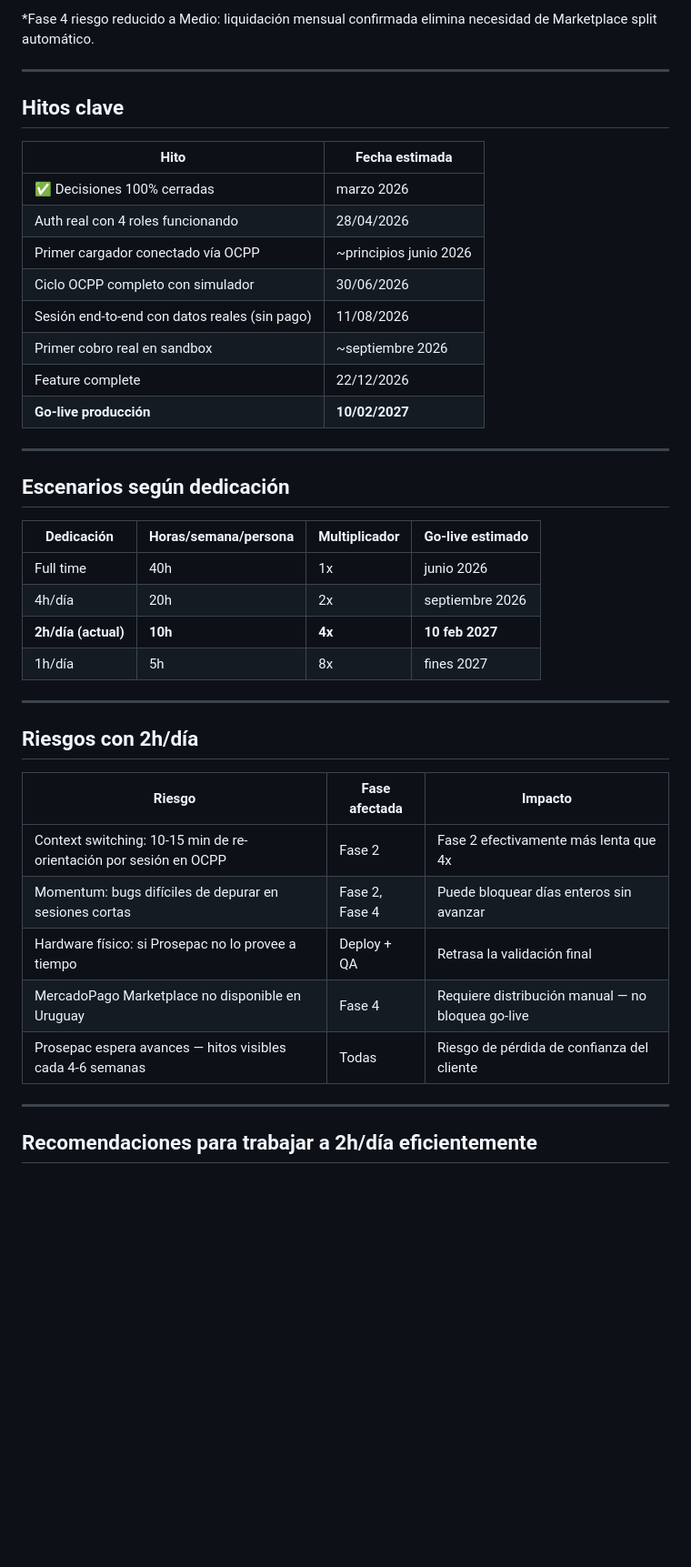
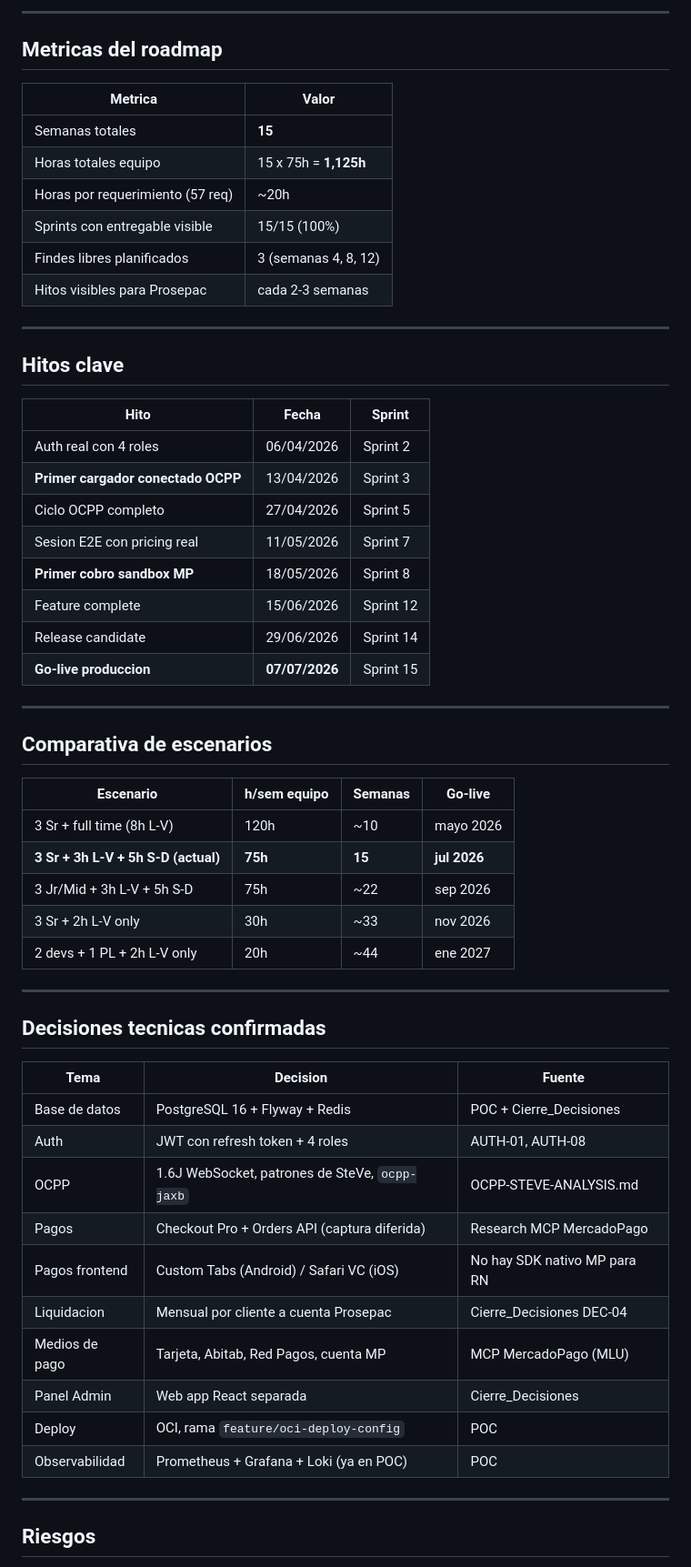
Before and after one commit to amoreira90/chargers-manager-poc, a Markdown page: .planning/ROADMAP-MVP.md, the part around one of its changes. Shown at 91% size. Rendered like a GitHub page; blank space fills up the shorter version.

```diff
--- a/.planning/ROADMAP-MVP.md
+++ b/.planning/ROADMAP-MVP.md
@@ -235,45 +287,62 @@ Base: rama `feature/oci-deploy-config` ya iniciada.
 
-*Fase 4 riesgo reducido a Medio: liquidación mensual confirmada elimina necesidad de Marketplace split automático.
+---
+
+## Metricas del roadmap
+
+| Metrica | Valor |
+|---|---|
+| Semanas totales | **15** |
+| Horas totales equipo | 15 x 75h = **1,125h** |
+| Horas por requerimiento (57 req) | ~20h |
+| Sprints con entregable visible | 15/15 (100%) |
+| Findes libres planificados | 3 (semanas 4, 8, 12) |
+| Hitos visibles para Prosepac | cada 2-3 semanas |
 
 ---
 
 ## Hitos clave
 
-| Hito | Fecha estimada |
-|---|---|
-| ✅ Decisiones 100% cerradas | marzo 2026 |
-| Auth real con 4 roles funcionando | 28/04/2026 |
-| Primer cargador conectado vía OCPP | ~principios junio 2026 |
-| Ciclo OCPP completo con simulador | 30/06/2026 |
-| Sesión end-to-end con datos reales (sin pago) | 11/08/2026 |
-| Primer cobro real en sandbox | ~septiembre 2026 |
-| Feature complete | 22/12/2026 |
-| **Go-live producción** | **10/02/2027** |
+| Hito | Fecha | Sprint |
+|---|---|---|
+| Auth real con 4 roles | 06/04/2026 | Sprint 2 |
+| **Primer cargador conectado OCPP** | 13/04/2026 | Sprint 3 |
+| Ciclo OCPP completo | 27/04/2026 | Sprint 5 |
+| Sesion E2E con pricing real | 11/05/2026 | Sprint 7 |
+| **Primer cobro sandbox MP** | 18/05/2026 | Sprint 8 |
+| Feature complete | 15/06/2026 | Sprint 12 |
+| Release candidate | 29/06/2026 | Sprint 14 |
+| **Go-live produccion** | **07/07/2026** | Sprint 15 |
 
 ---
 
-## Escenarios según dedicación
+## Comparativa de escenarios
 
-| Dedicación | Horas/semana/persona | Multiplicador | Go-live estimado |
+| Escenario | h/sem equipo | Semanas | Go-live |
 |---|---|---|---|
-| Full time | 40h | 1x | junio 2026 |
-| 4h/día | 20h | 2x | septiembre 2026 |
-| **2h/día (actual)** | **10h** | **4x** | **10 feb 2027** |
-| 1h/día | 5h | 8x | fines 2027 |
+| 3 Sr + full time (8h L-V) | 120h | ~10 | mayo 2026 |
+| **3 Sr + 3h L-V + 5h S-D (actual)** | **75h** | **15** | **jul 2026** |
+| 3 Jr/Mid + 3h L-V + 5h S-D | 75h | ~22 | sep 2026 |
+| 3 Sr + 2h L-V only | 30h | ~33 | nov 2026 |
+| 2 devs + 1 PL + 2h L-V only | 20h | ~44 | ene 2027 |
 
 ---
 
-## Riesgos con 2h/día
+## Decisiones tecnicas confirmadas
 
-| Riesgo | Fase afectada | Impacto |
+| Tema | Decision | Fuente |
 |---|---|---|
-| Context switching: 10-15 min de re-orientación por sesión en OCPP | Fase 2 | Fase 2 efectivamente más lenta que 4x |
-| Momentum: bugs difíciles de depurar en sesiones cortas | Fase 2, Fase 4 | Puede bloquear días enteros sin avanzar |
-| Hardware físico: si Prosepac no lo provee a tiempo | Deploy + QA | Retrasa la validación final |
-| MercadoPago Marketplace no disponible en Uruguay | Fase 4 | Requiere distribución manual — no bloquea go-live |
-| Prosepac espera avances — hitos visibles cada 4-6 semanas | Todas | Riesgo de pérdida de confianza del cliente |
+| Base de datos | PostgreSQL 16 + Flyway + Redis | POC + Cierre_Decisiones |
+| Auth | JWT con refresh token + 4 roles | AUTH-01, AUTH-08 |
+| OCPP | 1.6J WebSocket, patrones de SteVe, `ocpp-jaxb` | OCPP-STEVE-ANALYSIS.md |
+| Pagos | Checkout Pro + Orders API (captura diferida) | Research MCP MercadoPago |
+| Pagos frontend | Custom Tabs (Android) / Safari VC (iOS) | No hay SDK nativo MP para RN |
+| Liquidacion | Mensual por cliente a cuenta Prosepac | Cierre_Decisiones DEC-04 |
+| Medios de pago | Tarjeta, Abitab, Red Pagos, cuenta MP | MCP MercadoPago (MLU) |
+| Panel Admin | Web app React separada | Cierre_Decisiones |
+| Deploy | OCI, rama `feature/oci-deploy-config` | POC |
+| Observabilidad | Prometheus + Grafana + Loki (ya en POC) | POC |
 
 ---
 
-## Recomendaciones para trabajar a 2h/día eficientemente
+## Riesgos
 
```
Also changed, not shown: other parts of .planning/ROADMAP-MVP.md (+247 -175 lines), .planning/ROADMAP.md (+23 -13 lines).
